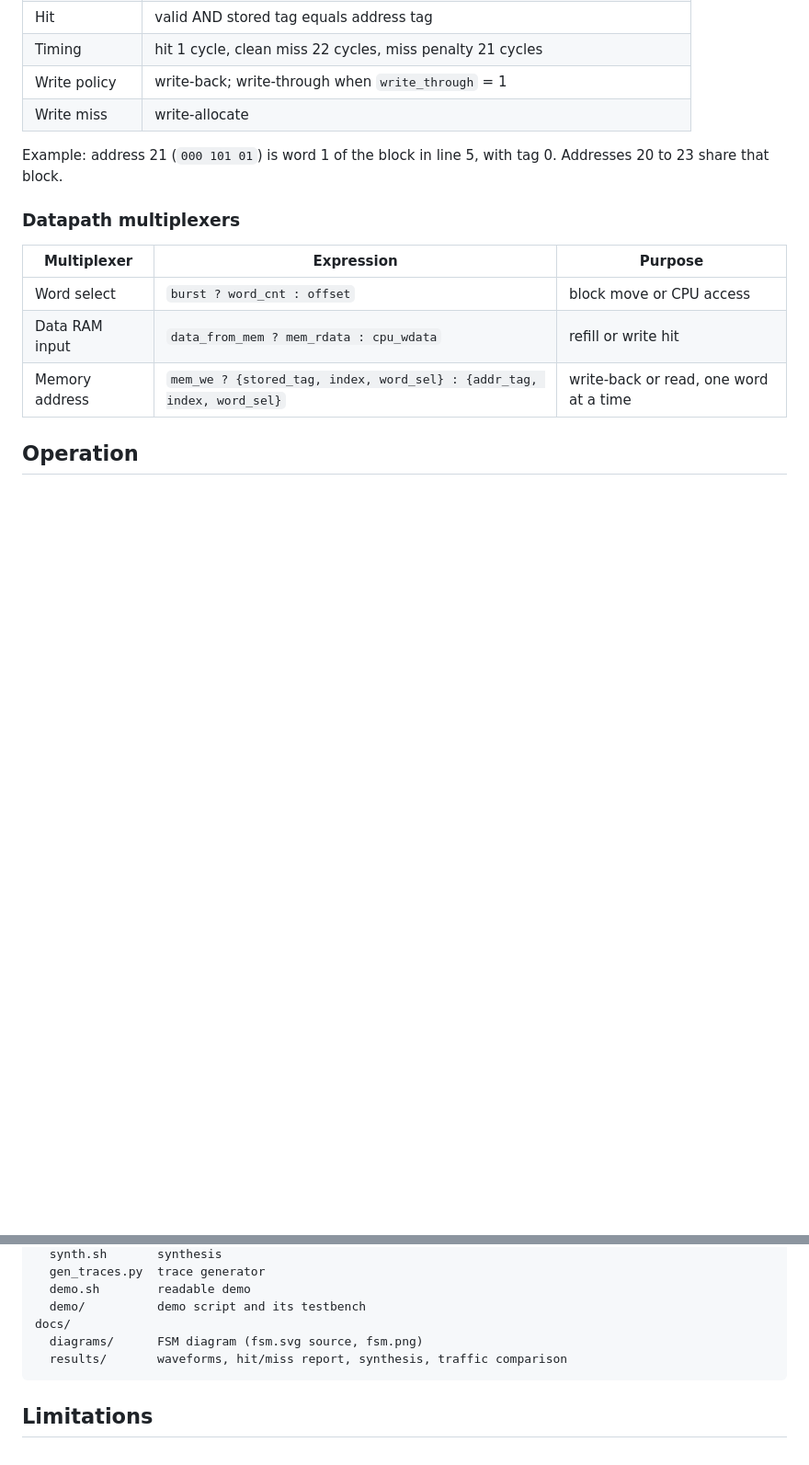
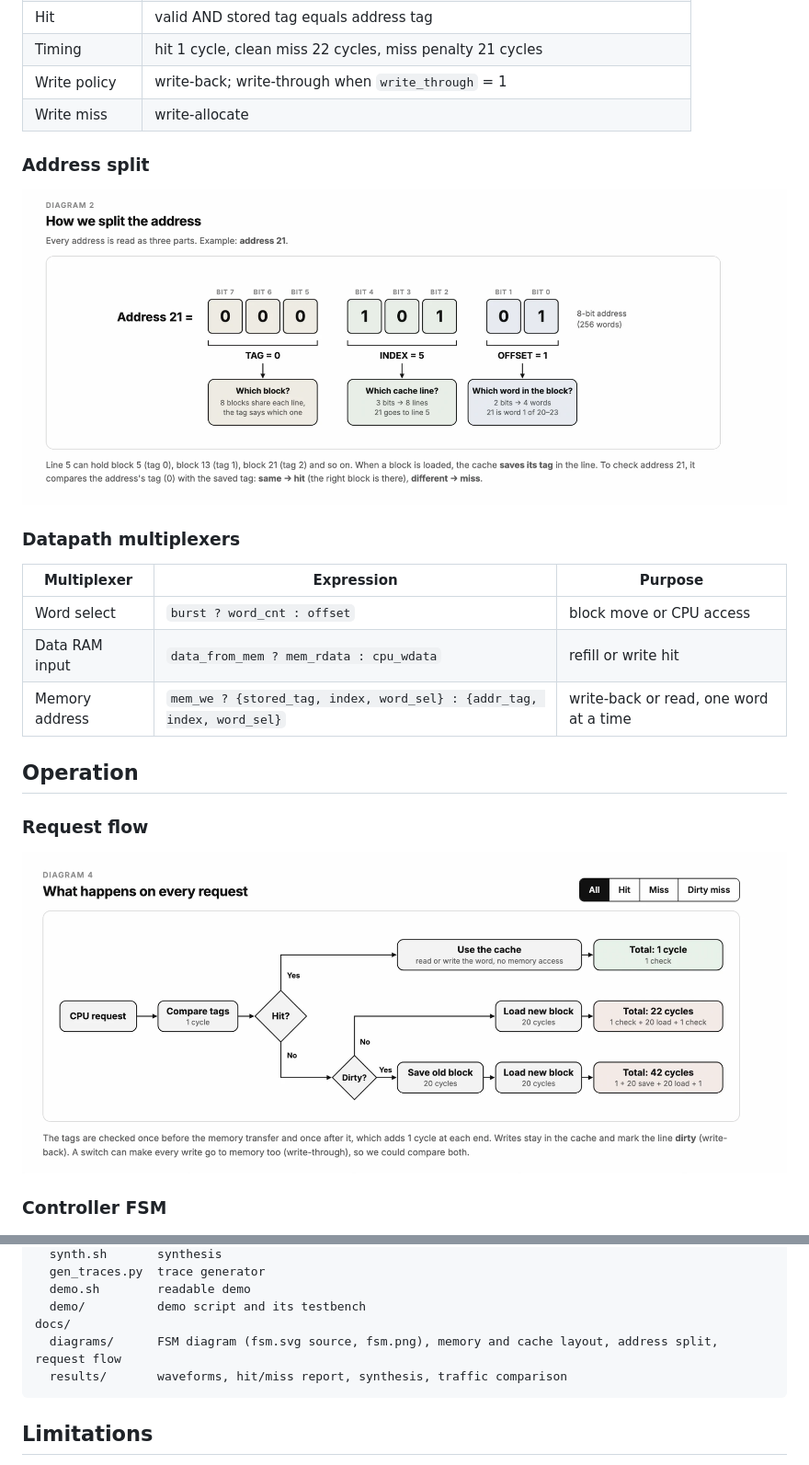
Before and after one commit to Abhayanthk/direct-mapped-cache-controller, a Markdown page: README.md, 2 parts joined by grey strips. Shown at 92% size. Rendered like a GitHub page; pictures changed too: docs/diagrams/address-split.png (added), docs/diagrams/request-flow.png (added); blank space fills up the shorter version.

Commit message:
Add layout, address split and request flow diagrams and the video link to the README
Signed-off-by: Abhayanth K <abhayanth2006@gmail.com>

````diff
--- a/README.md
+++ b/README.md
@@ -63,7 +69,9 @@ flowchart TD
 | Write policy | write-back; write-through when `write_through` = 1 |
 | Write miss | write-allocate |
 
-Example: address 21 (`000 101 01`) is word 1 of the block in line 5, with tag 0. Addresses 20 to 23 share that block.
+### Address split
+
+![Address 21 split into tag 0, index 5 and offset 1](docs/diagrams/address-split.png)
 
 ### Datapath multiplexers
 
@@ -74,6 +82,12 @@ Example: address 21 (`000 101 01`) is word 1 of the block in line 5, with tag 0.
 | Memory address | `mem_we ? {stored_tag, index, word_sel} : {addr_tag, index, word_sel}` | write-back or read, one word at a time |
 
 ## Operation
+
+### Request flow
+
+![What happens on every request: hit 1 cycle, clean miss 22 cycles, dirty miss 42 cycles](docs/diagrams/request-flow.png)
+
+### Controller FSM
 
 ![Controller FSM](docs/diagrams/fsm.png)
 
@@ -251,7 +265,7 @@ scripts/
   demo.sh        readable demo
   demo/          demo script and its testbench
 docs/
-  diagrams/      FSM diagram (fsm.svg source, fsm.png)
+  diagrams/      FSM diagram (fsm.svg source, fsm.png), memory and cache layout, address split, request flow
   results/       waveforms, hit/miss report, synthesis, traffic comparison
 ```
 
````
Also changed, not shown: other parts of README.md (+7 -1 lines), docs/diagrams/memory-and-cache.png (added).
